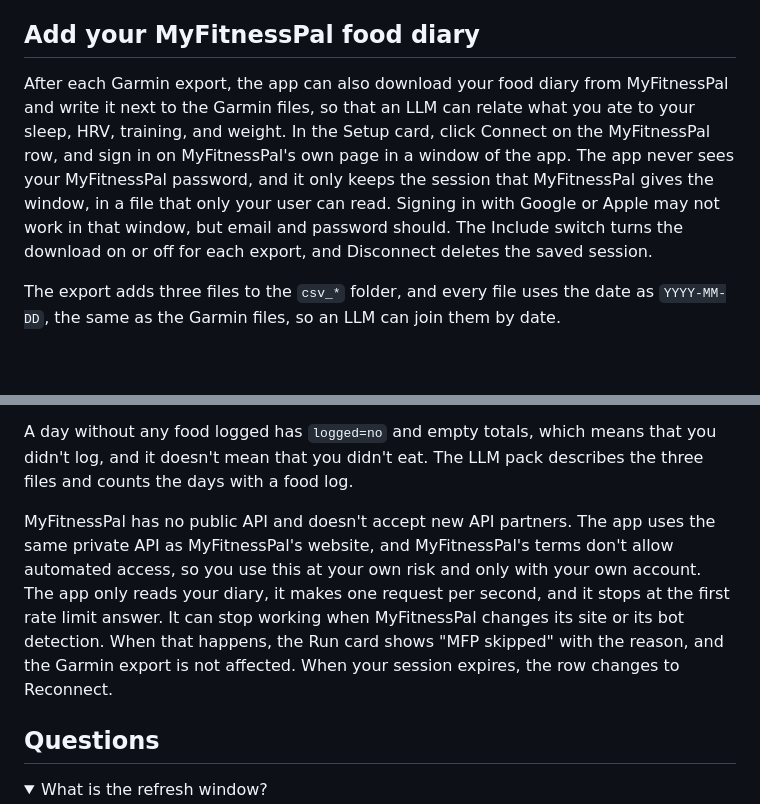
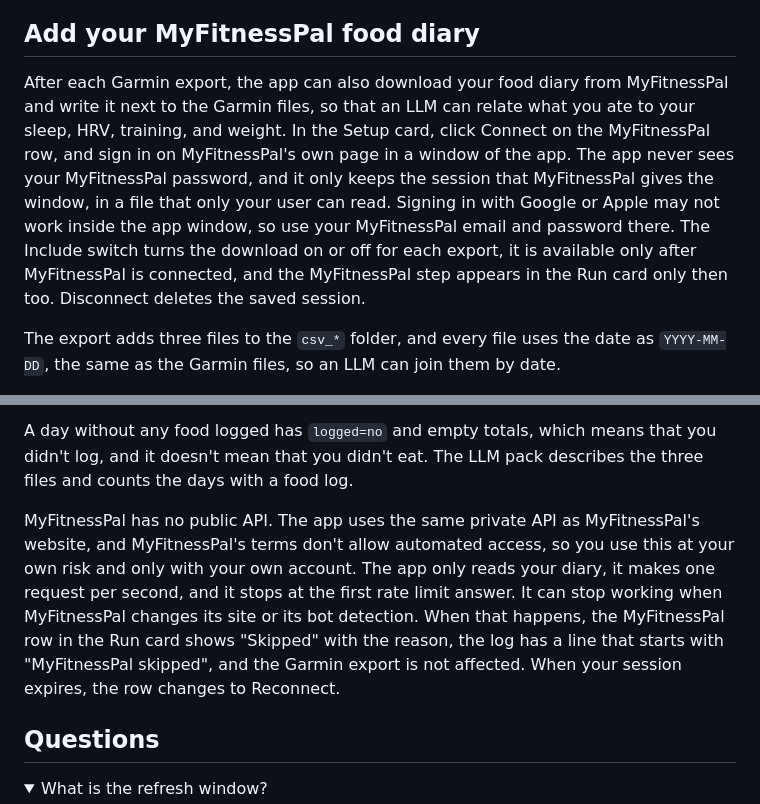
Before and after one commit to danihrndzld/garmin-health-exporter, a Markdown page: README.md, 2 parts joined by grey strips. Rendered like a GitHub page; folded sections open; blank space fills up the shorter version.

Commit message:
docs: correct the MyFitnessPal README section

```diff
--- a/README.md
+++ b/README.md
@@ -86,7 +86,7 @@ The raw JSON is never part of the pack, because a 60 day export is about 38 MB,
 
 ## Add your MyFitnessPal food diary
 
-After each Garmin export, the app can also download your food diary from MyFitnessPal and write it next to the Garmin files, so that an LLM can relate what you ate to your sleep, HRV, training, and weight. In the Setup card, click Connect on the MyFitnessPal row, and sign in on MyFitnessPal's own page in a window of the app. The app never sees your MyFitnessPal password, and it only keeps the session that MyFitnessPal gives the window, in a file that only your user can read. Signing in with Google or Apple may not work in that window, but email and password should. The Include switch turns the download on or off for each export, and Disconnect deletes the saved session.
+After each Garmin export, the app can also download your food diary from MyFitnessPal and write it next to the Garmin files, so that an LLM can relate what you ate to your sleep, HRV, training, and weight. In the Setup card, click Connect on the MyFitnessPal row, and sign in on MyFitnessPal's own page in a window of the app. The app never sees your MyFitnessPal password, and it only keeps the session that MyFitnessPal gives the window, in a file that only your user can read. Signing in with Google or Apple may not work inside the app window, so use your MyFitnessPal email and password there. The Include switch turns the download on or off for each export, it is available only after MyFitnessPal is connected, and the MyFitnessPal step appears in the Run card only then too. Disconnect deletes the saved session.
 
 The export adds three files to the `csv_*` folder, and every file uses the date as `YYYY-MM-DD`, the same as the Garmin files, so an LLM can join them by date.
 
@@ -96,7 +96,7 @@ The export adds three files to the `csv_*` folder, and every file uses the date
 
 A day without any food logged has `logged=no` and empty totals, which means that you didn't log, and it doesn't mean that you didn't eat. The LLM pack describes the three files and counts the days with a food log.
 
-MyFitnessPal has no public API and doesn't accept new API partners. The app uses the same private API as MyFitnessPal's website, and MyFitnessPal's terms don't allow automated access, so you use this at your own risk and only with your own account. The app only reads your diary, it makes one request per second, and it stops at the first rate limit answer. It can stop working when MyFitnessPal changes its site or its bot detection. When that happens, the Run card shows "MFP skipped" with the reason, and the Garmin export is not affected. When your session expires, the row changes to Reconnect.
+MyFitnessPal has no public API. The app uses the same private API as MyFitnessPal's website, and MyFitnessPal's terms don't allow automated access, so you use this at your own risk and only with your own account. The app only reads your diary, it makes one request per second, and it stops at the first rate limit answer. It can stop working when MyFitnessPal changes its site or its bot detection. When that happens, the MyFitnessPal row in the Run card shows "Skipped" with the reason, the log has a line that starts with "MyFitnessPal skipped", and the Garmin export is not affected. When your session expires, the row changes to Reconnect.
 
 ## Questions
 
```
